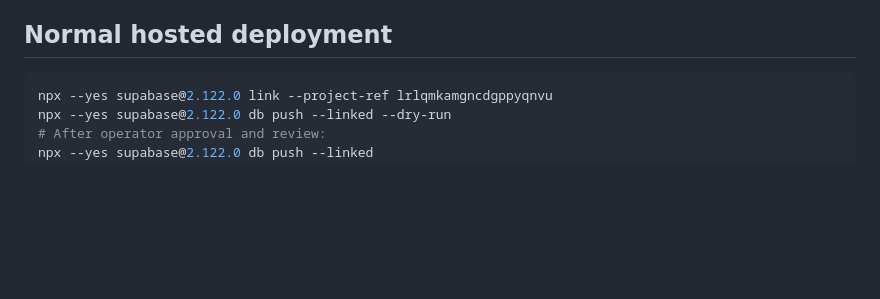
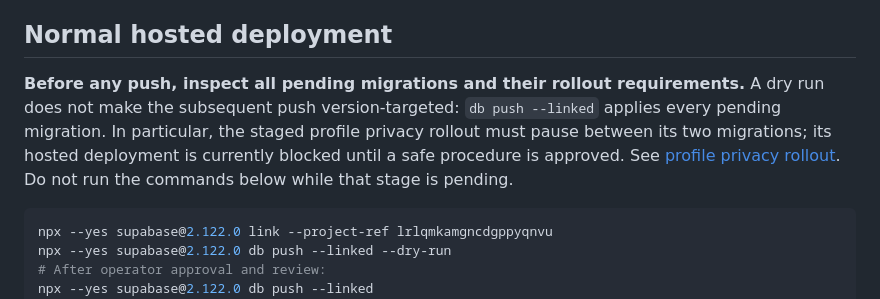
Before and after one commit to JeanRGW/EducaDor, a Markdown page: stack/07-database.md, the part around the change. GitHub-like rendering; blank space fills up the shorter version.

````diff
--- a/stack/07-database.md
+++ b/stack/07-database.md
@@ -100,6 +100,13 @@ existing verified-factor lookup; report queries remain guarded owner reads.
 
 ## Normal hosted deployment
 
+**Before any push, inspect all pending migrations and their rollout requirements.**
+A dry run does not make the subsequent push version-targeted: `db push --linked`
+applies every pending migration. In particular, the staged profile privacy rollout
+must pause between its two migrations; its hosted deployment is currently blocked
+until a safe procedure is approved. See [profile privacy rollout](14-profile-privacy-rollout.md).
+Do not run the commands below while that stage is pending.
+
 ```bash
 npx --yes supabase@2.122.0 link --project-ref lrlqmkamgncdgppyqnvu
 npx --yes supabase@2.122.0 db push --linked --dry-run
````
Also changed, not shown: stack/14-profile-privacy-rollout.md (+23 -0 lines).
